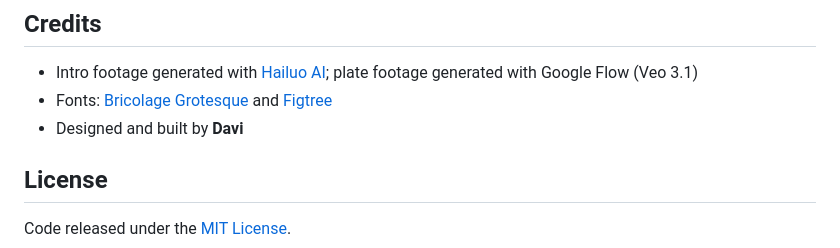
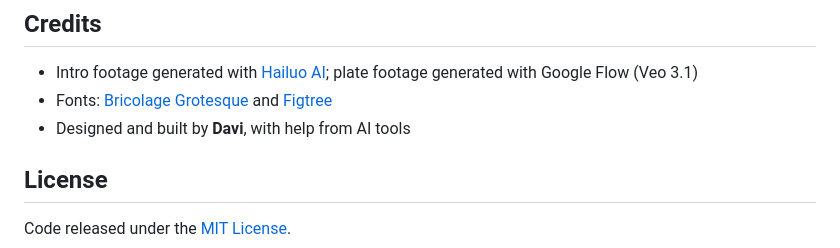
Before and after one commit to davi-webdev/casa-tempero, a Markdown page: README.md, the part around the change. Rendered like a GitHub page.

Commit message:
Clean up meta tag and update credits

```diff
--- a/README.md
+++ b/README.md
@@ -81,7 +81,7 @@ Then update `total` in `js/intro.js` (or `js/plate.js`) with the new frame count
 
 - Intro footage generated with [Hailuo AI](https://hailuoai.video); plate footage generated with Google Flow (Veo 3.1)
 - Fonts: [Bricolage Grotesque](https://fonts.google.com/specimen/Bricolage+Grotesque) and [Figtree](https://fonts.google.com/specimen/Figtree)
-- Designed and built by **Davi**
+- Designed and built by **Davi**, with help from AI tools
 
 ## License
 
```
